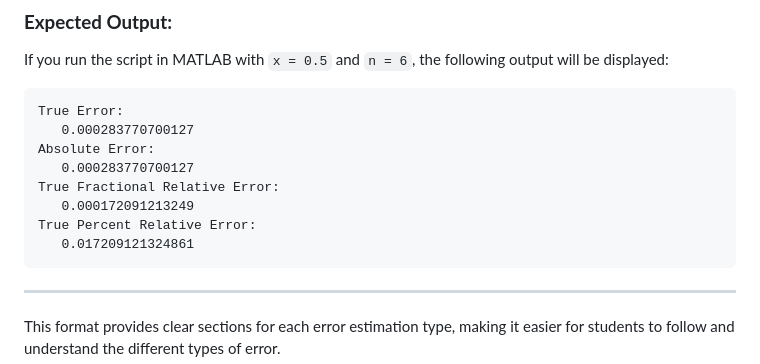
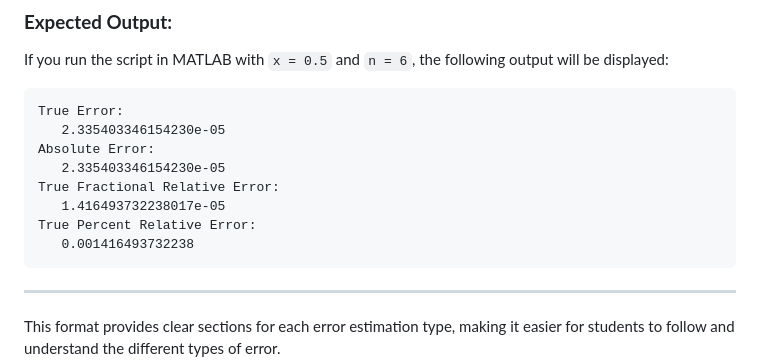
Before and after one commit to bayyoub/ENG-307-NumericalMethods-MATLAB, a Markdown page: exercise8.md, the part around the change. Drawn GitHub-style.

````diff
--- a/exercise8.md
+++ b/exercise8.md
@@ -93,13 +93,13 @@ If you run the script in MATLAB with `x = 0.5` and `n = 6`, the following output
 
 ```
 True Error:
-   0.000283770700127
+   2.335403346154230e-05
 Absolute Error:
-   0.000283770700127
+   2.335403346154230e-05
 True Fractional Relative Error:
-   0.000172091213249
+   1.416493732238017e-05
 True Percent Relative Error:
-   0.017209121324861
+   0.001416493732238
 ```
 
 ---
````
